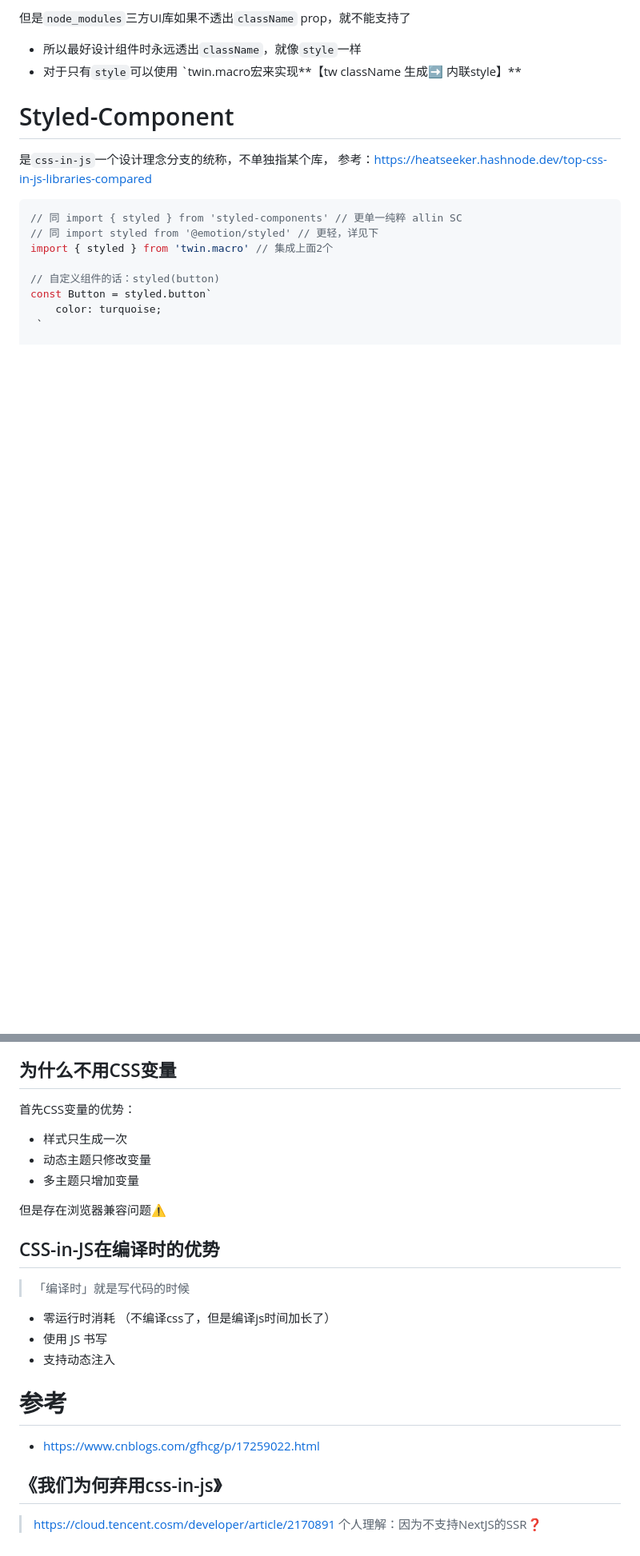
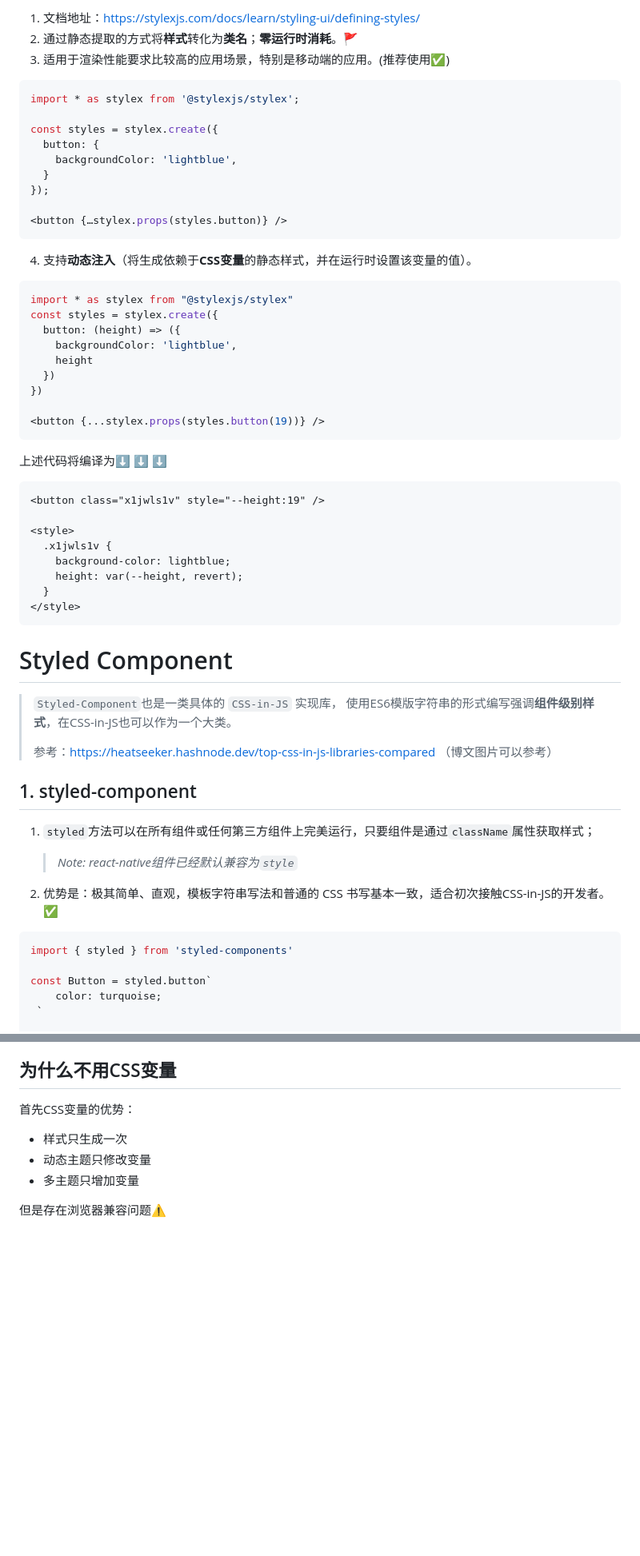
Before and after one commit to 1uokun/yuque-docs, a Markdown page: 每天一点，学习CSS-in-JS.md, 2 parts joined by grey strips. Shown at 80% size. Drawn GitHub-style; blank space fills up the shorter version.

````diff
--- a/每天一点，学习CSS-in-JS.md
+++ b/每天一点，学习CSS-in-JS.md
@@ -59,20 +73,64 @@ export function cn(...inputs: ClassValue[]) {
 
-但是`node_modules`三方UI库如果不透出`className` prop，就不能支持了
+1. 文档地址：https://stylexjs.com/docs/learn/styling-ui/defining-styles/
+2. 通过静态提取的方式将**样式**转化为**类名**；**零运行时消耗**。🚩
+3. 适用于渲染性能要求比较高的应用场景，特别是移动端的应用。(推荐使用✅)
 
-- 所以最好设计组件时永远透出`className`，就像`style`一样
-- 对于只有`style`可以使用 `twin.macro宏来实现**【tw className 生成➡️ 内联style】**
+```jsx
+import * as stylex from '@stylexjs/stylex';
 
-# Styled-Component
+const styles = stylex.create({
+  button: {
+    backgroundColor: 'lightblue',
+  }
+});
 
-是`css-in-js`一个设计理念分支的统称，不单独指某个库，
-参考：https://heatseeker.hashnode.dev/top-css-in-js-libraries-compared
+<button {…stylex.props(styles.button)} />
+```
+
+4. 支持**动态注入**（将生成依赖于**CSS变量**的静态样式，并在运行时设置该变量的值）。
+
+```jsx
+import * as stylex from "@stylexjs/stylex"
+const styles = stylex.create({
+  button: (height) => ({
+    backgroundColor: 'lightblue',
+    height
+  })
+})
+
+<button {...stylex.props(styles.button(19))} />
+```
+
+上述代码将编译为⬇️ ⬇️ ⬇️
+```html
+<button class="x1jwls1v" style="--height:19" />
+
+<style>
+  .x1jwls1v {
+    background-color: lightblue;
+    height: var(--height, revert);
+  }
+</style>
+```
+
+# Styled Component
+
+> `Styled-Component`也是一类具体的 `CSS-in-JS` 实现库，
+> 使用ES6模版字符串的形式编写强调**组件级别样式**，在CSS-in-JS也可以作为一个大类。
+>
+> 参考：https://heatseeker.hashnode.dev/top-css-in-js-libraries-compared （博文图片可以参考）
+
+## 1. styled-component
+
+1. `styled`方法可以在所有组件或任何第三方组件上完美运行，只要组件是通过`className`属性获取样式；
+
+   > *Note: react-native组件已经默认兼容为`style`*
+
+2. 优势是：极其简单、直观，模板字符串写法和普通的 CSS 书写基本一致，适合初次接触CSS-in-JS的开发者。 ✅
 
 ```tsx
-// 同 import { styled } from 'styled-components' // 更单一纯粹 allin SC
-// 同 import styled from '@emotion/styled' // 更轻，详见下
-import { styled } from 'twin.macro' // 集成上面2个
+import { styled } from 'styled-components'
 
-// 自定义组件的话：styled(button)
 const Button = styled.button`
 	color: turquoise;
  `
@@ -232,27 +285,3 @@ require("antd/lib/button/style/css")
 - 多主题只增加变量
 
 但是存在浏览器兼容问题⚠️
-
-
-
-## CSS-in-JS在编译时的优势
-
-> 「编译时」就是写代码的时候
-
-- 零运行时消耗
-  （不编译css了，但是编译js时间加长了）
-- 使用 JS 书写
-- 支持动态注入
-
-
-
-# 参考
-
-- https://www.cnblogs.com/gfhcg/p/17259022.html
-
-
-
-## 《我们为何弃用css-in-js》
-
-> https://cloud.tencent.cosm/developer/article/2170891
-> 个人理解：因为不支持NextJS的SSR❓
````
Also changed, not shown: other parts of 每天一点，学习CSS-in-JS.md (+72 -63 lines), 每天一点，学习headless UI.md (added, +24 -0 lines).
